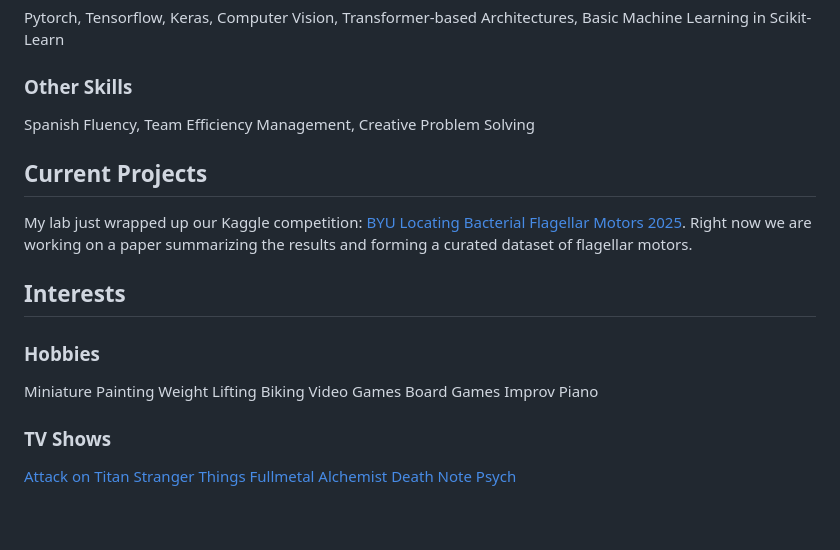
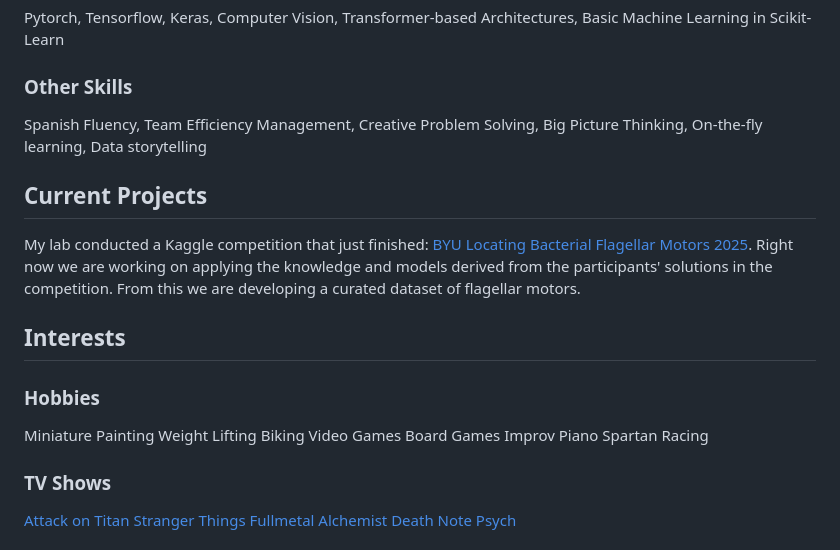
Before and after one commit to andrewjdarley/andrewjdarley.github.io, a Markdown page: pages/about.md, the part around the change. GitHub-like rendering; blank space fills up the shorter version.

Commit message:
thanks wifey for the suggestions

```diff
--- a/pages/about.md
+++ b/pages/about.md
@@ -30,10 +30,10 @@ Python, C++, HTML, CSS, MongoDB, Webscraping, Backend Development, Linux, AWS
 Pytorch, Tensorflow, Keras, Computer Vision, Transformer-based Architectures, Basic Machine Learning in Scikit-Learn
 
 ### Other Skills
-Spanish Fluency, Team Efficiency Management, Creative Problem Solving
+Spanish Fluency, Team Efficiency Management, Creative Problem Solving, Big Picture Thinking, On-the-fly learning, Data storytelling
 
 ## Current Projects
-My lab just wrapped up our Kaggle competition: [BYU Locating Bacterial Flagellar Motors 2025](https://www.kaggle.com/competitions/byu-locating-bacterial-flagellar-motors-2025). Right now we are working on a paper summarizing the results and forming a curated dataset of flagellar motors.
+My lab conducted a Kaggle competition that just finished: [BYU Locating Bacterial Flagellar Motors 2025](https://www.kaggle.com/competitions/byu-locating-bacterial-flagellar-motors-2025). Right now we are working on applying the knowledge and models derived from the participants' solutions in the competition. From this we are developing a curated dataset of flagellar motors.
 
 ## Interests
 
@@ -44,6 +44,7 @@ Biking
 Video Games
 Board Games
 Improv Piano
+Spartan Racing
 
 ### TV Shows
 <a href="https://www.crunchyroll.com/series/GR751KNZY/attack-on-titan" style="color: #b3e5fc;">Attack on Titan</a>
```
